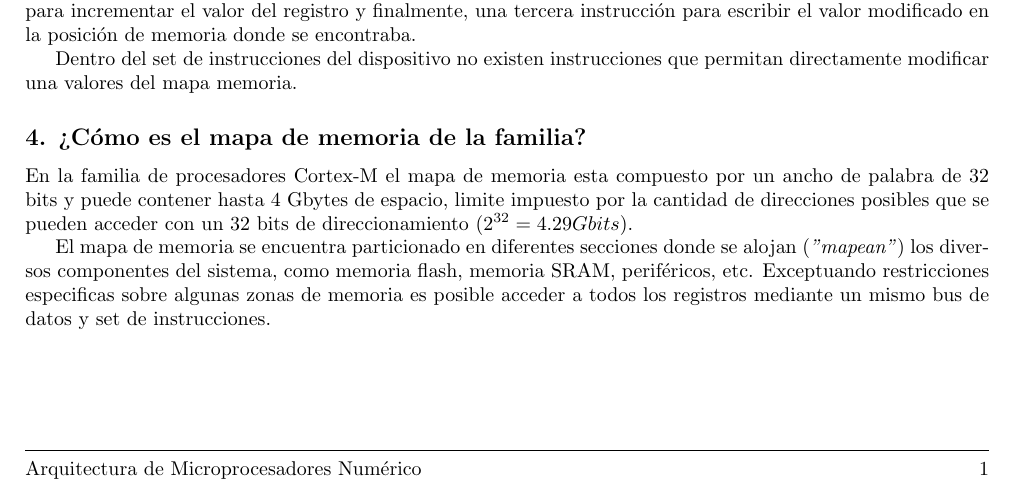
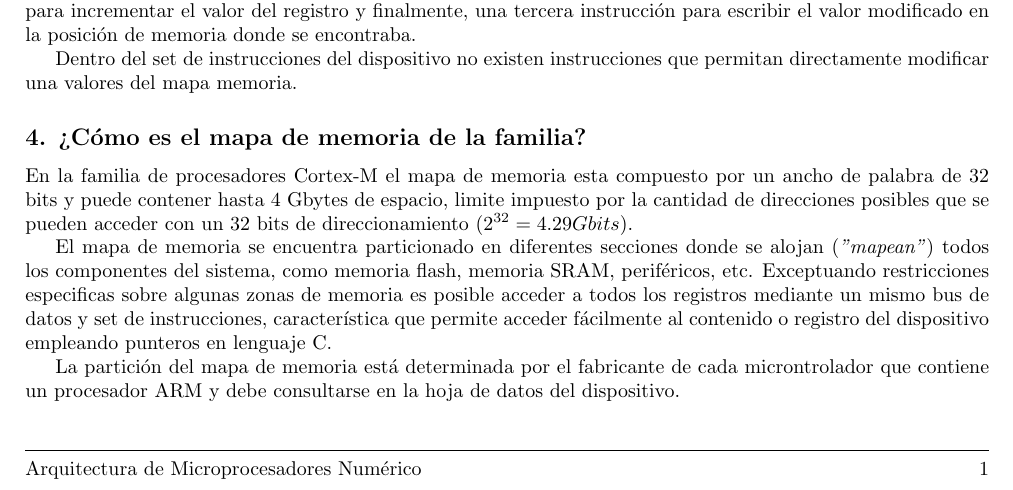
Before and after one commit to gcasti/CESE_ArquitecturaMCU, a LaTeX document (ArquitecturaMCU.tex): part of the page, cut so that both start at the same text. Compiled offline with pdfLaTeX.

Commit message:
Mapa de memoria
Se adiciona información

```diff
--- a/ArquitecturaMCU.tex
+++ b/ArquitecturaMCU.tex
@@ -99,7 +102,9 @@ Dentro del set de instrucciones del dispositivo no existen instrucciones que per
 
 En la familia de procesadores Cortex-M el mapa de memoria esta compuesto por un ancho de palabra de 32 bits y puede contener hasta 4 Gbytes de espacio, limite impuesto por la cantidad de direcciones posibles que se pueden acceder con un 32 bits de direccionamiento ($2^{32}=4.29 Gbits$).
 
-El mapa de memoria se encuentra particionado en diferentes secciones donde se alojan (\textit{"mapean"}) los diversos componentes del sistema, como memoria flash, memoria SRAM, periféricos, etc. Exceptuando restricciones especificas sobre algunas zonas de memoria es posible acceder a todos los registros mediante un mismo bus de datos y set de instrucciones.
+El mapa de memoria se encuentra particionado en diferentes secciones donde se alojan (\textit{"mapean"}) todos los componentes del sistema, como memoria flash, memoria SRAM, periféricos, etc. Exceptuando restricciones especificas sobre algunas zonas de memoria es posible acceder a todos los registros mediante un mismo bus de datos y set de instrucciones, característica que permite acceder fácilmente al contenido o registro del dispositivo empleando punteros en lenguaje C.
+
+La partición del mapa de memoria está determinada por el fabricante de cada microntrolador que contiene un procesador ARM y debe consultarse en la hoja de datos del dispositivo.
 
 %\subsection{5. ¿Qué ventajas presenta el uso de los “shadowed pointers” del PSP y el MSP?}
 
```
Also changed, not shown: ArquitecturaMCU.pdf, ArquitecturaMCU.tex (5 more changed lines).
